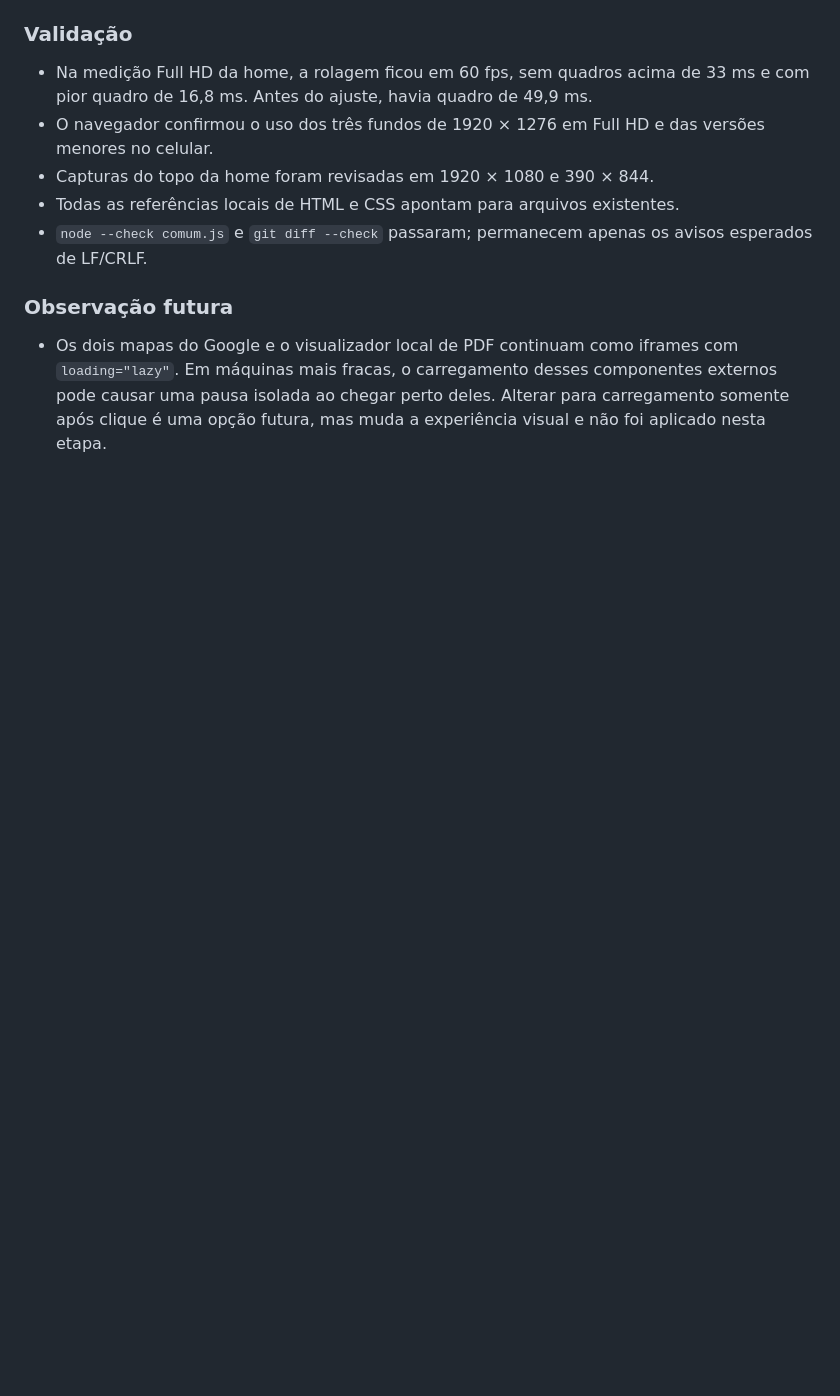
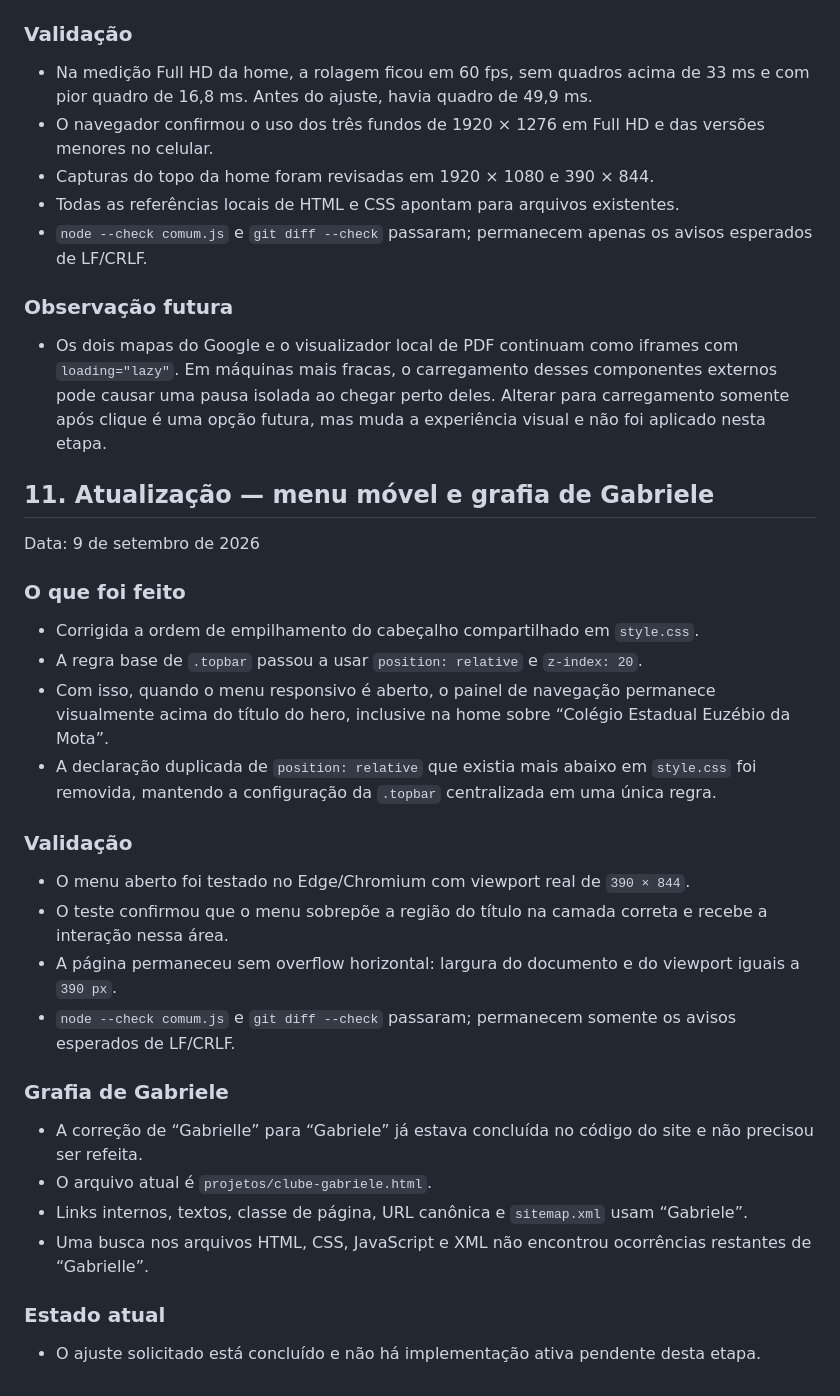
Before and after one commit to rafaelcarvalho-m/SITEDOEUZEBIO, a Markdown page: CHECKPOINT-CONTINUIDADE.md, the part around the change. GitHub-like rendering; blank space fills up the shorter version.

Commit message:
Checkpoint de Continuidade

```diff
--- a/CHECKPOINT-CONTINUIDADE.md
+++ b/CHECKPOINT-CONTINUIDADE.md
@@ -633,3 +633,32 @@ Data: 9 de setembro de 2026
 ### Observação futura
 
 - Os dois mapas do Google e o visualizador local de PDF continuam como iframes com `loading="lazy"`. Em máquinas mais fracas, o carregamento desses componentes externos pode causar uma pausa isolada ao chegar perto deles. Alterar para carregamento somente após clique é uma opção futura, mas muda a experiência visual e não foi aplicado nesta etapa.
+
+## 11. Atualização — menu móvel e grafia de Gabriele
+
+Data: 9 de setembro de 2026
+
+### O que foi feito
+
+- Corrigida a ordem de empilhamento do cabeçalho compartilhado em `style.css`.
+- A regra base de `.topbar` passou a usar `position: relative` e `z-index: 20`.
+- Com isso, quando o menu responsivo é aberto, o painel de navegação permanece visualmente acima do título do hero, inclusive na home sobre “Colégio Estadual Euzébio da Mota”.
+- A declaração duplicada de `position: relative` que existia mais abaixo em `style.css` foi removida, mantendo a configuração da `.topbar` centralizada em uma única regra.
+
+### Validação
+
+- O menu aberto foi testado no Edge/Chromium com viewport real de `390 × 844`.
+- O teste confirmou que o menu sobrepõe a região do título na camada correta e recebe a interação nessa área.
+- A página permaneceu sem overflow horizontal: largura do documento e do viewport iguais a `390 px`.
+- `node --check comum.js` e `git diff --check` passaram; permanecem somente os avisos esperados de LF/CRLF.
+
+### Grafia de Gabriele
+
+- A correção de “Gabrielle” para “Gabriele” já estava concluída no código do site e não precisou ser refeita.
+- O arquivo atual é `projetos/clube-gabriele.html`.
+- Links internos, textos, classe de página, URL canônica e `sitemap.xml` usam “Gabriele”.
+- Uma busca nos arquivos HTML, CSS, JavaScript e XML não encontrou ocorrências restantes de “Gabrielle”.
+
+### Estado atual
+
+- O ajuste solicitado está concluído e não há implementação ativa pendente desta etapa.
```
